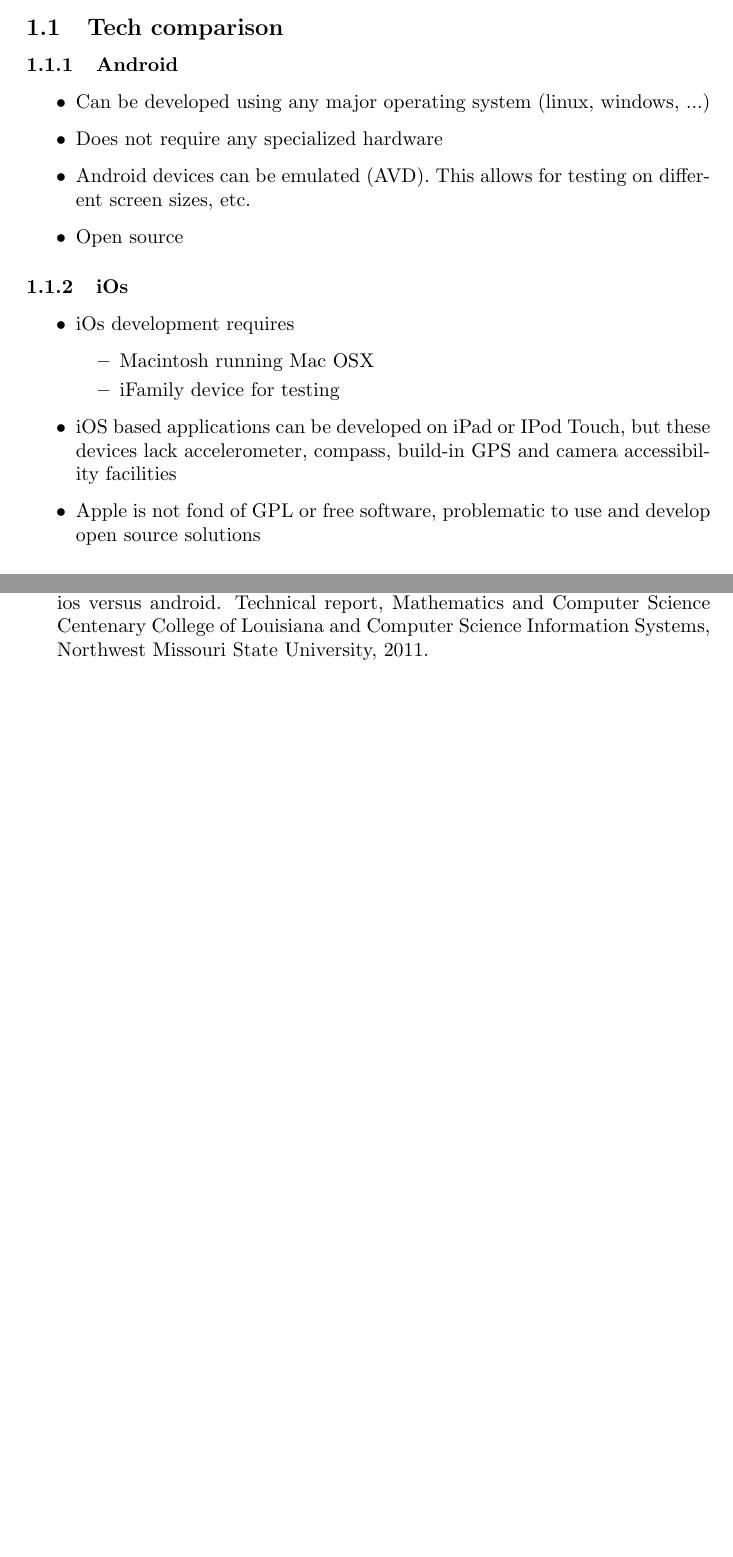
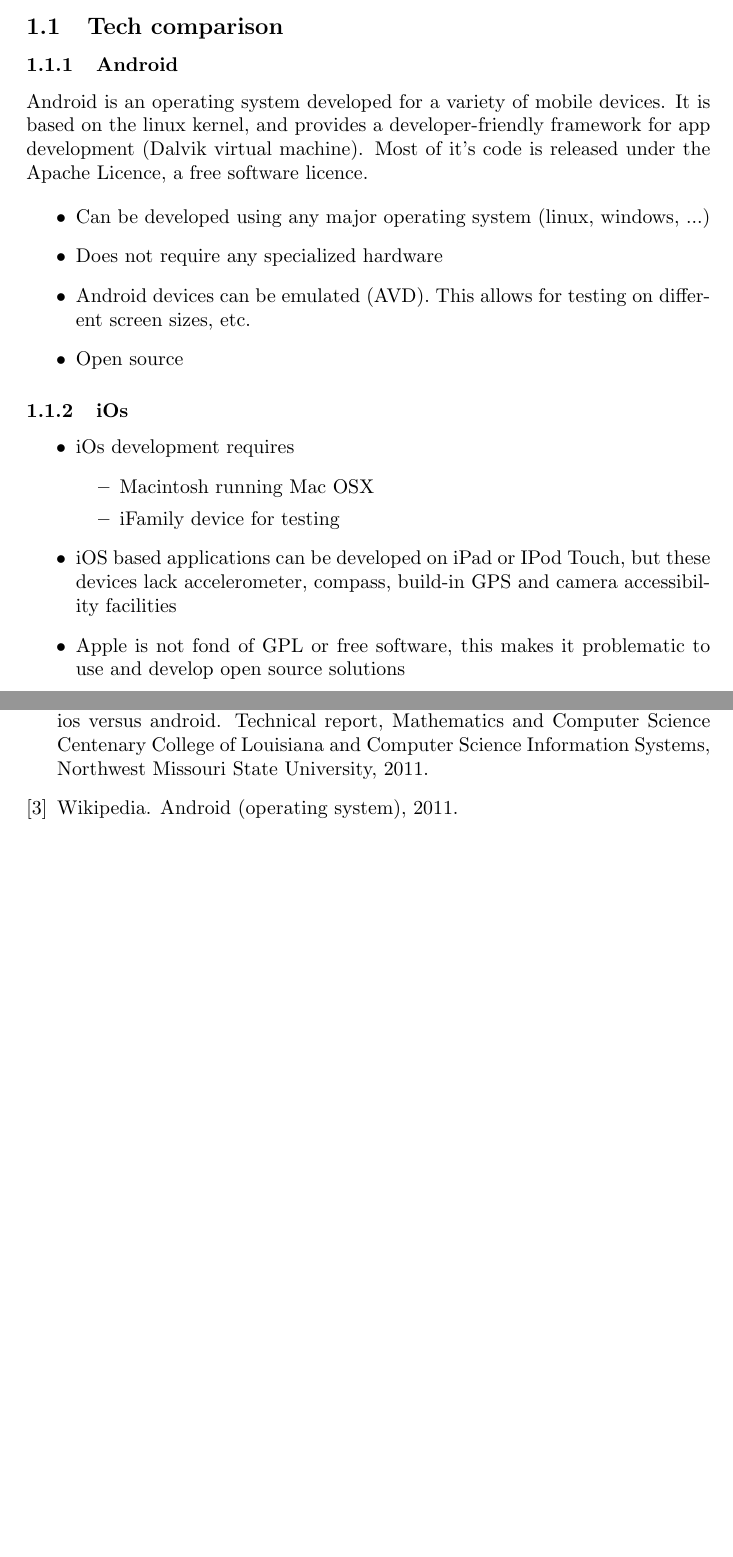
Before and after one commit to cdproject8/Artsdatabanken, a LaTeX document (doc/project_plan/project_plan.tex, which reads doc/project_plan/prestudy/tech_comparison/index.tex): two parts of pages 1 and 2 of 2, joined at a grey line, cut so that both start at the same text, the shorter picture padded with empty space. Compiled offline with pdfLaTeX.

Commit message:
More on Android

```diff
--- a/doc/project_plan/prestudy/tech_comparison/index.tex
+++ b/doc/project_plan/prestudy/tech_comparison/index.tex
@@ -1,6 +1,11 @@
 \subsection{Tech comparison}
 
 \subsubsection{Android}
+
+	Android is an operating system developed for a variety of mobile devices.
+	It is based on the linux kernel, and provides a developer-friendly framework
+	for app development (Dalvik virtual machine). Most of it's code is released
+	under the Apache Licence, a free software licence.
 
 	\begin{itemize}
 		\item Can be developed using any major operating system (linux, windows, ...)
@@ -21,8 +26,8 @@
 		\item iOS based applications can be developed on iPad or IPod Touch, but
 		these devices lack accelerometer, compass, build-in GPS and camera
 		accessibility facilities
-		\item Apple is not fond of GPL or free software, problematic to use and
-		develop open source solutions
+		\item Apple is not fond of GPL or free software, this makes it
+		problematic to use and develop open source solutions
 	\end{itemize}
 
 \input{prestudy/tech_comparison/phonegap}
```
Also changed, not shown: doc/project_plan/references.bib (+7 -0 lines), doc/project_plan/project_plan.pdf.
